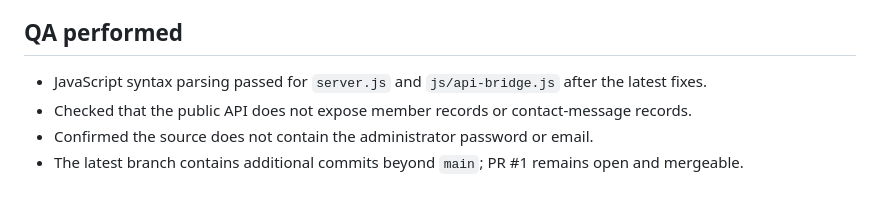
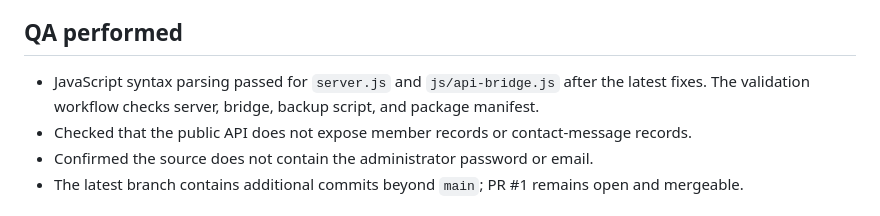
Before and after one commit to RoyalFinTech/ICF-Website, a Markdown page: PROJECT_REPAIR_REPORT.md, the part around the change. GitHub-like rendering.

Commit message:
Record successful syntax validation after latest fixes

```diff
--- a/PROJECT_REPAIR_REPORT.md
+++ b/PROJECT_REPAIR_REPORT.md
@@ -24,7 +24,7 @@
 - Offsite backups require an external destination and secrets, and a successful run.
 
 ## QA performed
-- JavaScript syntax parsing passed for `server.js` and `js/api-bridge.js` after the latest fixes.
+- JavaScript syntax parsing passed for `server.js` and `js/api-bridge.js` after the latest fixes. The validation workflow checks server, bridge, backup script, and package manifest.
 - Checked that the public API does not expose member records or contact-message records.
 - Confirmed the source does not contain the administrator password or email.
 - The latest branch contains additional commits beyond `main`; PR #1 remains open and mergeable.
```
